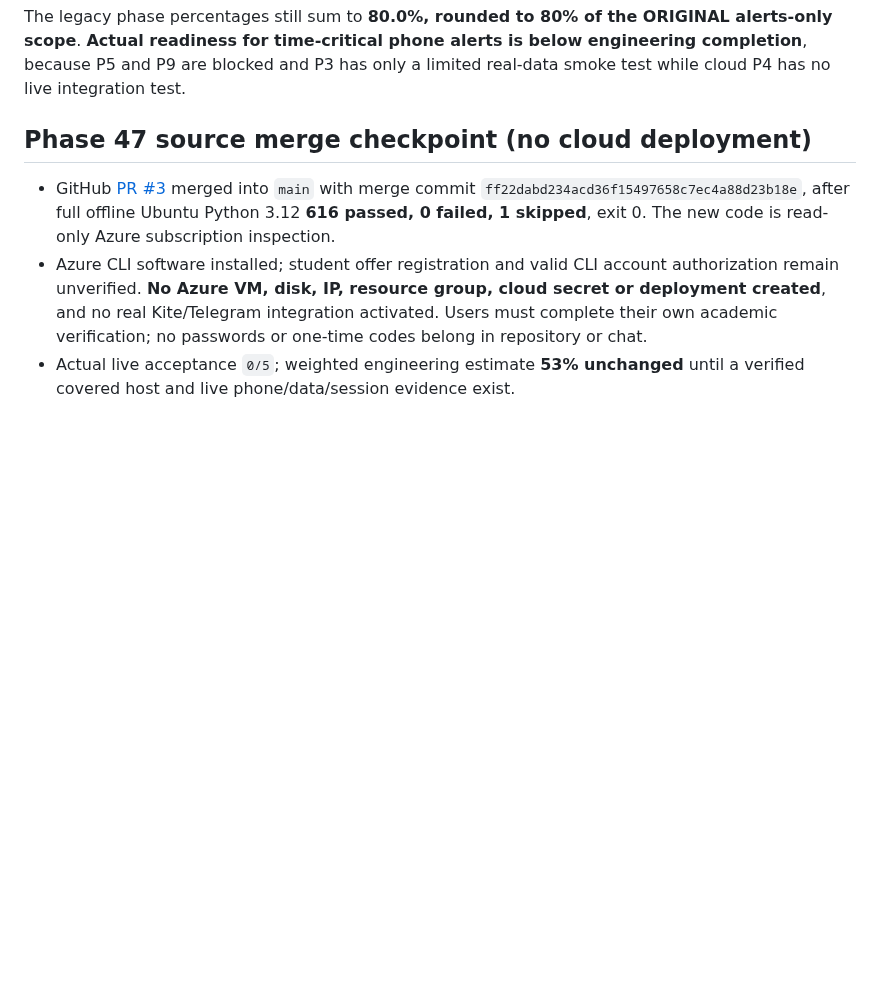
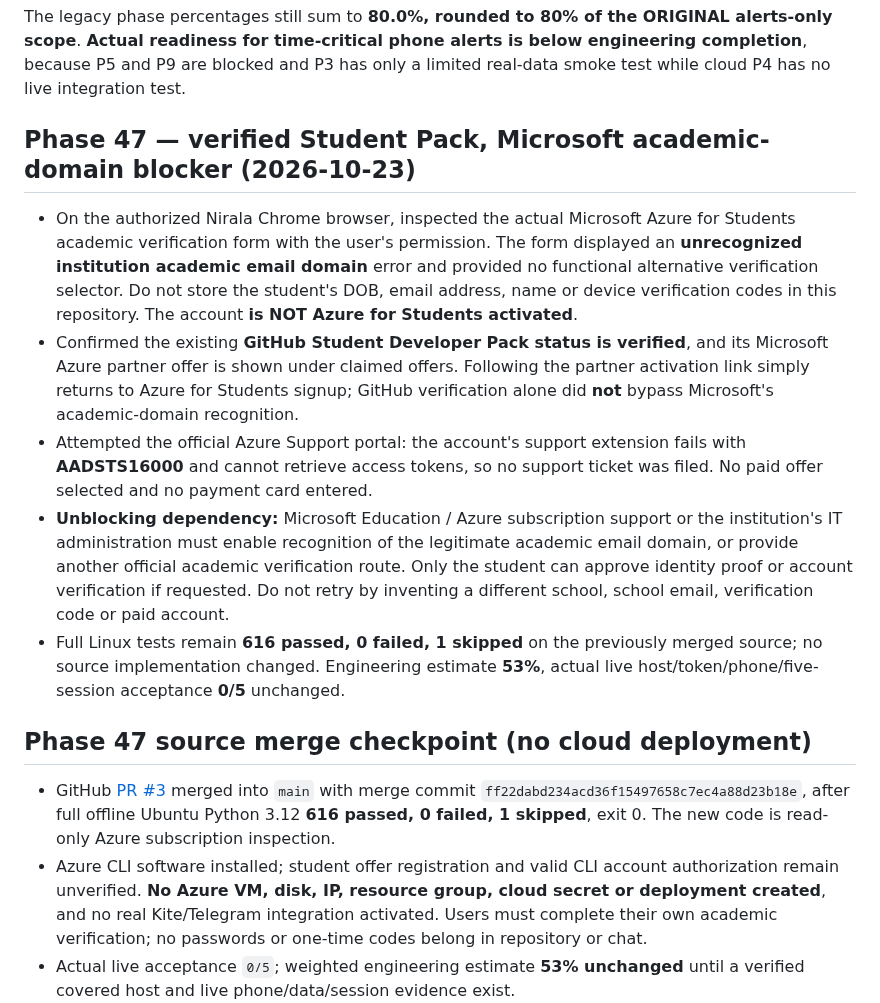
Before and after one commit to Tirthanand17/Indicator-Setup, a Markdown page: cloud-alerts/docs/PROGRESS.md, the part around the change. GitHub-like rendering; blank space fills up the shorter version.

Commit message:
Phase 47: document Microsoft academic-domain registration blocker without storing personal identifiers

```diff
--- a/cloud-alerts/docs/PROGRESS.md
+++ b/cloud-alerts/docs/PROGRESS.md
@@ -38,6 +38,14 @@ The estimate is the mean of ten phase completion fractions, **not** based on lin
 
 The legacy phase percentages still sum to **80.0%, rounded to 80% of the ORIGINAL alerts-only scope**. **Actual readiness for time-critical phone alerts is below engineering completion**, because P5 and P9 are blocked and P3 has only a limited real-data smoke test while cloud P4 has no live integration test.
 
+
+## Phase 47 — verified Student Pack, Microsoft academic-domain blocker (2026-10-23)
+
+- On the authorized Nirala Chrome browser, inspected the actual Microsoft Azure for Students academic verification form with the user's permission. The form displayed an **unrecognized institution academic email domain** error and provided no functional alternative verification selector. Do not store the student's DOB, email address, name or device verification codes in this repository. The account **is NOT Azure for Students activated**.
+- Confirmed the existing **GitHub Student Developer Pack status is verified**, and its Microsoft Azure partner offer is shown under claimed offers. Following the partner activation link simply returns to Azure for Students signup; GitHub verification alone did **not** bypass Microsoft's academic-domain recognition.
+- Attempted the official Azure Support portal: the account's support extension fails with **AADSTS16000** and cannot retrieve access tokens, so no support ticket was filed. No paid offer selected and no payment card entered.
+- **Unblocking dependency:** Microsoft Education / Azure subscription support or the institution's IT administration must enable recognition of the legitimate academic email domain, or provide another official academic verification route. Only the student can approve identity proof or account verification if requested. Do not retry by inventing a different school, school email, verification code or paid account.
+- Full Linux tests remain **616 passed, 0 failed, 1 skipped** on the previously merged source; no source implementation changed. Engineering estimate **53%**, actual live host/token/phone/five-session acceptance **0/5** unchanged.
 
 ## Phase 47 source merge checkpoint (no cloud deployment)
 
```
